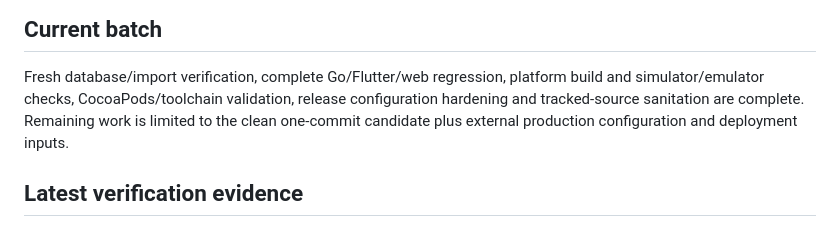
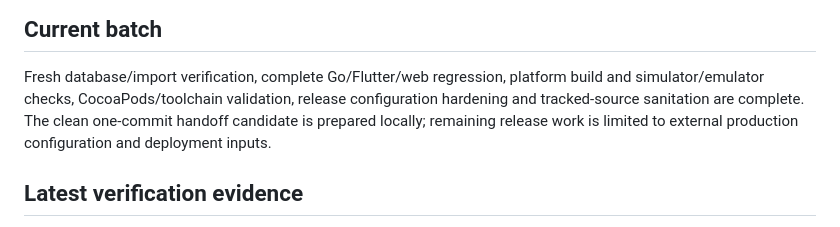
Before and after one commit to haramainofficial01-design/fitcalgary-development, a Markdown page: docs/PHASE3_EXECUTION_STATUS.md, the part around the change. GitHub-like rendering.

Commit message:
docs: close local Phase 3 verification ledger

```diff
--- a/docs/PHASE3_EXECUTION_STATUS.md
+++ b/docs/PHASE3_EXECUTION_STATUS.md
@@ -69,9 +69,9 @@
 
 Fresh database/import verification, complete Go/Flutter/web regression, platform
 build and simulator/emulator checks, CocoaPods/toolchain validation, release
-configuration hardening and tracked-source sanitation are complete. Remaining
-work is limited to the clean one-commit candidate plus external production
-configuration and deployment inputs.
+configuration hardening and tracked-source sanitation are complete. The clean
+one-commit handoff candidate is prepared locally; remaining release work is
+limited to external production configuration and deployment inputs.
 
 ## Latest verification evidence
 
```
